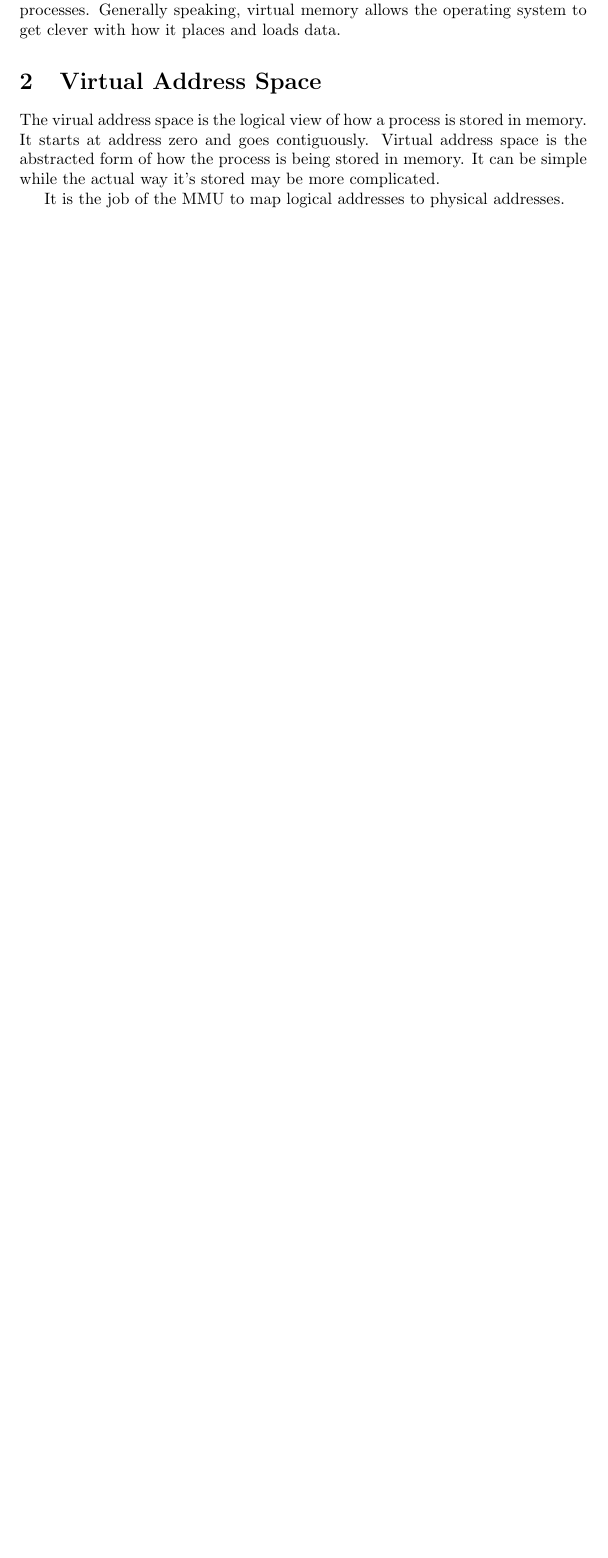
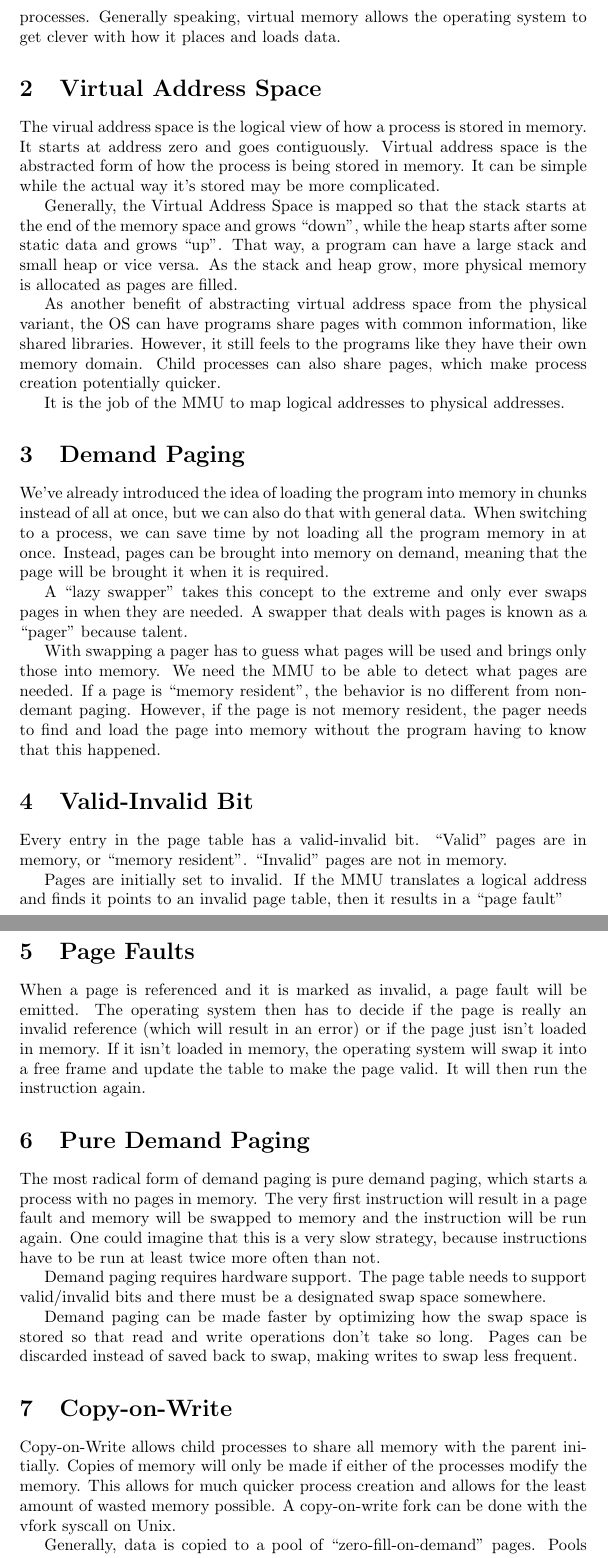
Before and after one commit to velovix/notes, a LaTeX document (SER234/C9/C9.tex): part of the page before the commit and two parts of pages 2 and 3 of 4 after it, the two joined at a grey line, cut so that both start at the same text, the shorter picture padded with empty space. Compiled offline with pdfLaTeX.

Commit message:
Finish C9 notes.

```diff
--- a/SER234/C9/C9.tex
+++ b/SER234/C9/C9.tex
@@ -33,5 +33,75 @@ memory. It starts at address zero and goes contiguously. Virtual address space
 is the abstracted form of how the process is being stored in memory. It can be
 simple while the actual way it's stored may be more complicated.
 
+Generally, the Virtual Address Space is mapped so that the stack starts at the
+end of the memory space and grows ``down'', while the heap starts after some
+static data and grows ``up''. That way, a program can have a large stack and
+small heap or vice versa. As the stack and heap grow, more physical memory is
+allocated as pages are filled.
+
+As another benefit of abstracting virtual address space from the physical
+variant, the OS can have programs share pages with common information, like
+shared libraries. However, it still feels to the programs like they have their
+own memory domain. Child processes can also share pages, which make process
+creation potentially quicker.
+
 It is the job of the MMU to map logical addresses to physical addresses.
 
+\section{Demand Paging}
+We've already introduced the idea of loading the program into memory in chunks
+instead of all at once, but we can also do that with general data. When
+switching to a process, we can save time by not loading all the program memory
+in at once. Instead, pages can be brought into memory on demand, meaning that
+the page will be brought it when it is required.
+
+A ``lazy swapper'' takes this concept to the extreme and only ever swaps pages
+in when they are needed. A swapper that deals with pages is known as a
+``pager'' because talent.
+
+With swapping a pager has to guess what pages will be used and brings only
+those into memory. We need the MMU to be able to detect what pages are needed.
+If a page is ``memory resident'', the behavior is no different from non-
+demant paging. However, if the page is not memory resident, the pager needs
+to find and load the page into memory without the program having to know that
+this happened.
+
+\section{Valid-Invalid Bit}
+Every entry in the page table has a valid-invalid bit. ``Valid'' pages are
+in memory, or ``memory resident''. ``Invalid'' pages are not in memory.
+
+Pages are initially set to invalid. If the MMU translates a logical address
+and finds it points to an invalid page table, then it results in a ``page
+fault''
+
+\section{Page Faults}
+When a page is referenced and it is marked as invalid, a page fault will be
+emitted. The operating system then has to decide if the page is really an
+invalid reference (which will result in an error) or if the page just isn't
+loaded in memory. If it isn't loaded in memory, the operating system will swap
+it into a free frame and update the table to make the page valid. It will
+then run the instruction again.
+
+\section{Pure Demand Paging}
+The most radical form of demand paging is pure demand paging, which starts a
+process with no pages in memory. The very first instruction will result in a
+page fault and memory will be swapped to memory and the instruction will be
+run again. One could imagine that this is a very slow strategy, because
+instructions have to be run at least twice more often than not.
+
+Demand paging requires hardware support. The page table needs to support
+valid/invalid bits and there must be a designated swap space somewhere.
+
+Demand paging can be made faster by optimizing how the swap space is stored so
+that read and write operations don't take so long. Pages can be discarded
+instead of saved back to swap, making writes to swap less frequent.
+
+\section{Copy-on-Write}
+Copy-on-Write allows child processes to share all memory with the parent
+initially. Copies of memory will only be made if either of the processes
+modify the memory. This allows for much quicker process creation and allows for
+the least amount of wasted memory possible. A copy-on-write fork can be done
+with the vfork syscall on Unix.
+
+
+Generally, data is copied to a pool of ``zero-fill-on-demand'' pages. Pools
+should always have free frames.
```
Also changed, not shown: SER234/C9/C9.tex (26 more changed lines).
